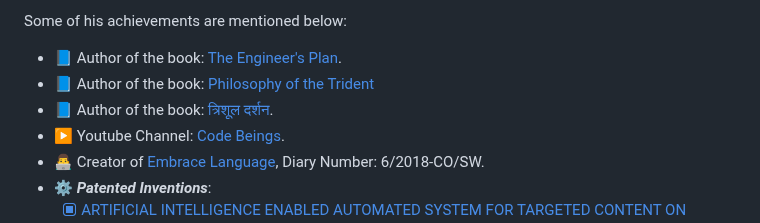
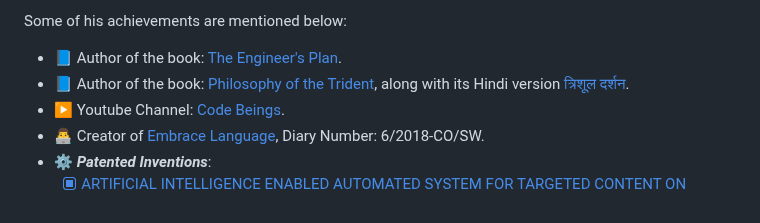
Before and after one commit to mr-ravin/mr-ravin.github.io, a Markdown page: README.md, the part around the change. Drawn GitHub-style.

```diff
--- a/README.md
+++ b/README.md
@@ -7,8 +7,7 @@ He is the author of the books 📘 “[The Engineer’s Plan](https://mr-ravin.g
 
 Some of his achievements are mentioned below:
 - 📘 Author of the book: [The Engineer's Plan](https://mr-ravin.github.io/author).
-- 📘 Author of the book: [Philosophy of the Trident](https://mr-ravin.github.io/author)
-- 📘 Author of the book: [त्रिशूल दर्शन](https://mr-ravin.github.io/author).
+- 📘 Author of the book: [Philosophy of the Trident](https://mr-ravin.github.io/author), along with its Hindi version [त्रिशूल दर्शन](https://mr-ravin.github.io/author).
 - ▶️ Youtube Channel: [Code Beings](https://youtube.com/@codebeings).
 - 👨‍💻 Creator of [Embrace Language](http://copyright.gov.in/SearchRoc.aspx), Diary Number: 6/2018-CO/SW.
 - ⚙️ <i><b>Patented Inventions</b></i>:
```
